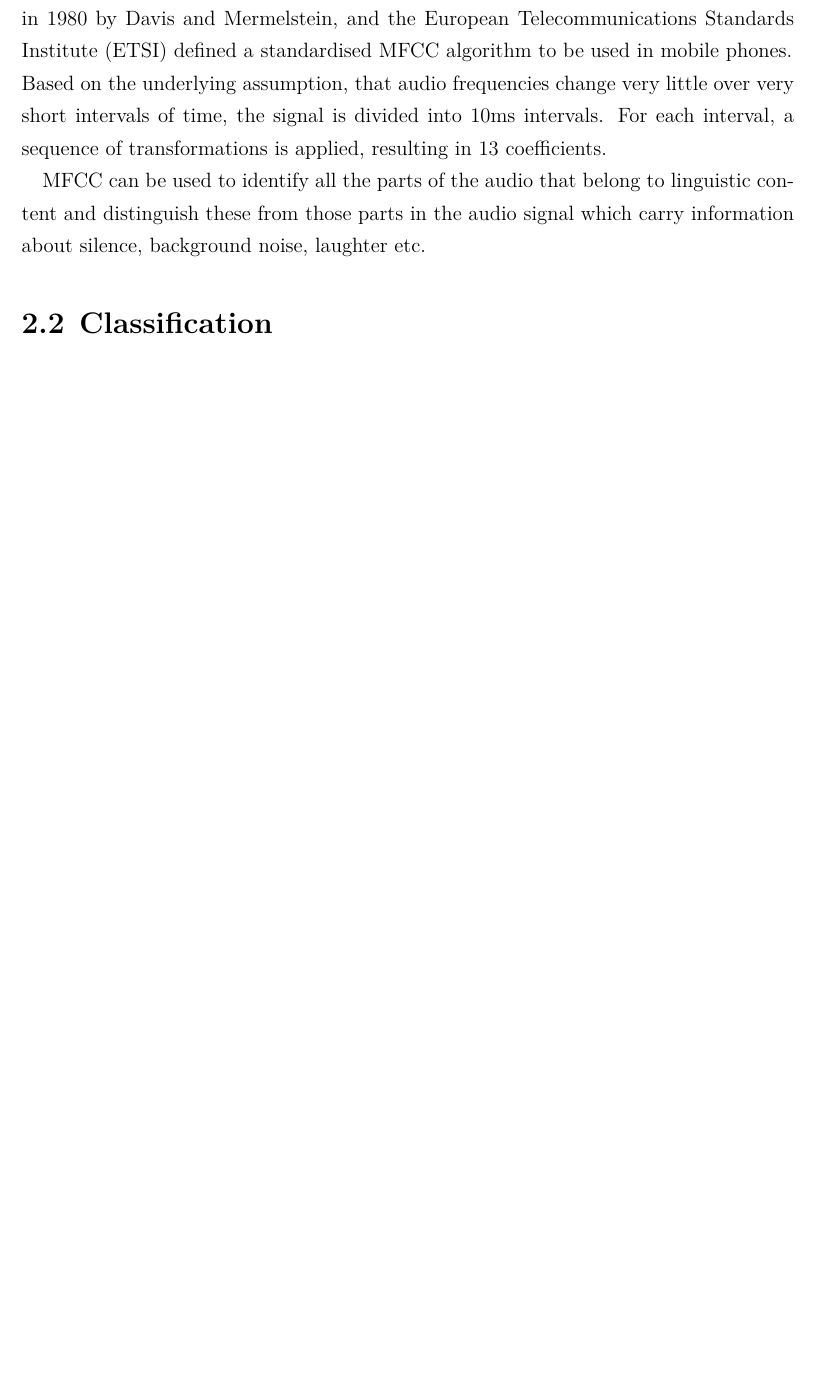
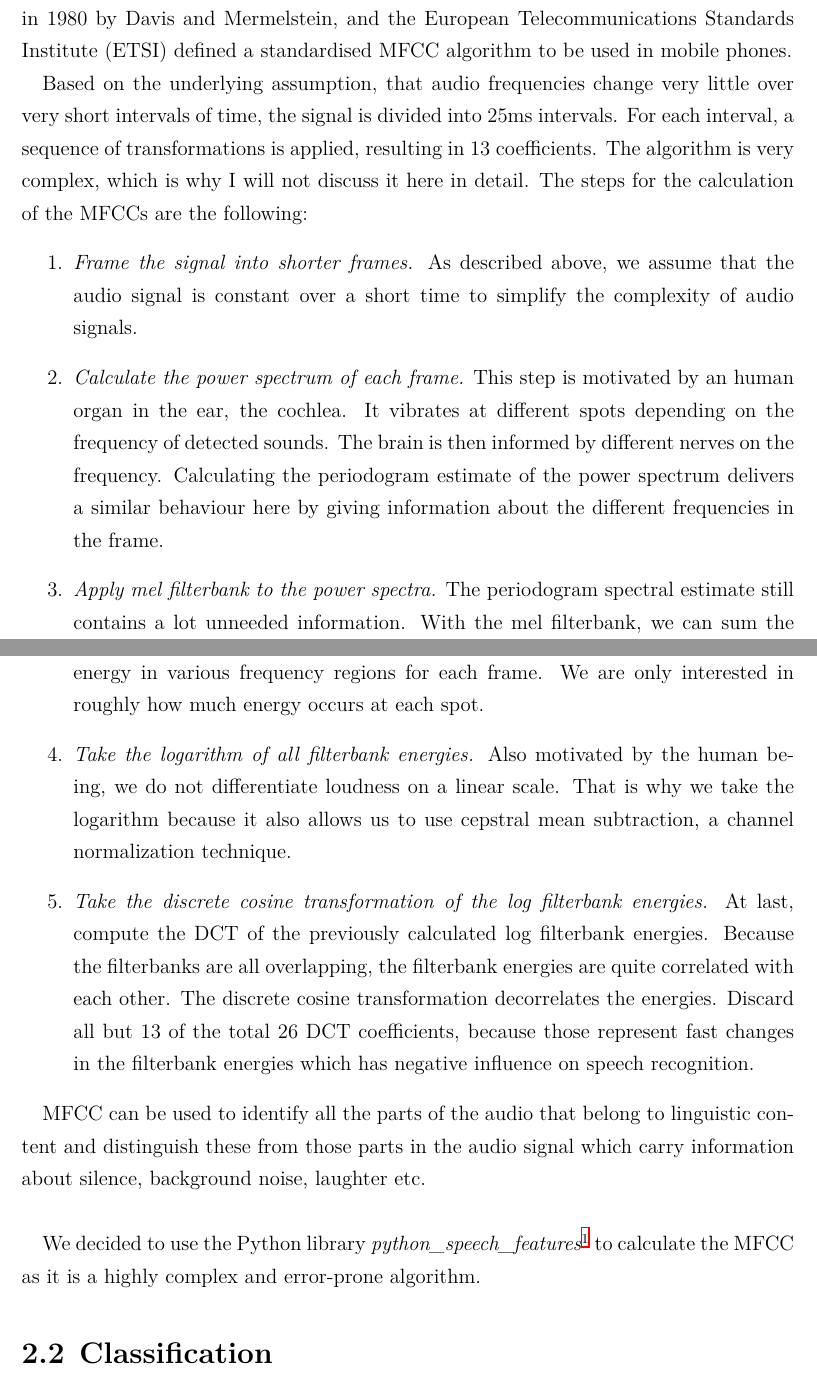
Before and after one commit to bbboll/ml_subtitle_align, a LaTeX document (doc/main.tex, which reads doc/theory.tex): part of page 6 of 14 before the commit and two parts of pages 6 and 7 of 14 after it, the two joined at a grey line, cut so that both start at the same text, the shorter picture padded with empty space. Compiled offline with XeLaTeX; an older LaTeX class or package is replaced by its successor.

Commit message:
doc: modifiedfeature extraction

```diff
--- a/doc/theory.tex
+++ b/doc/theory.tex
@@ -4,12 +4,20 @@
 
 \textbf{by Paul Warkentin} \\
 
-The state of the art method for feature extraction from audio for speech recognition purposes is to use Mel Frequency Cepstral Coefficients (MFCC). They were introduced in 1980 by Davis and Mermelstein, and the European Telecommunications Standards Institute (ETSI) defined a standardised MFCC algorithm to be used in mobile phones. \\
-Based on the underlying assumption, that audio frequencies change very little over very short intervals of time, the signal is divided into 10ms intervals. For each interval, a sequence of transformations is applied, resulting in 13 coefficients.
+The state of the art method for feature extraction from audio for speech recognition purposes is to use Mel Frequency Cepstral Coefficients (MFCC). They were introduced in 1980 by Davis and Mermelstein, and the European Telecommunications Standards Institute (ETSI) defined a standardised MFCC algorithm to be used in mobile phones.
 
-% TODO: more about MFCC mechanism
+Based on the underlying assumption, that audio frequencies change very little over very short intervals of time, the signal is divided into 25ms intervals. For each interval, a sequence of transformations is applied, resulting in 13 coefficients. The algorithm is very complex, which is why I will not discuss it here in detail. The steps for the calculation of the MFCCs are the following:
+\begin{enumerate}
+  \item \textit{Frame the signal into shorter frames.} As described above, we assume that the audio signal is constant over a short time to simplify the complexity of audio signals.
+  \item \textit{Calculate the power spectrum of each frame.} This step is motivated by an human organ in the ear, the cochlea. It vibrates at different spots depending on the frequency of detected sounds. The brain is then informed by different nerves on the frequency. Calculating the periodogram estimate of the power spectrum delivers a similar behaviour here by giving information about the different frequencies in the frame.
+  \item \textit{Apply mel filterbank to the power spectra.} The periodogram spectral estimate still contains a lot unneeded information. With the mel filterbank, we can sum the energy in various frequency regions for each frame. We are only interested in roughly how much energy occurs at each spot.
+  \item \textit{Take the logarithm of all filterbank energies.} Also motivated by the human being, we do not differentiate loudness on a linear scale. That is why we take the logarithm because it also allows us to use cepstral mean subtraction, a channel normalization technique.
+  \item \textit{Take the discrete cosine transformation of the log filterbank energies.} At last, compute the DCT of the previously calculated log filterbank energies. Because the filterbanks are all overlapping, the filterbank energies are quite correlated with each other. The discrete cosine transformation decorrelates the energies. Discard all but 13 of the total 26 DCT coefficients, because those represent fast changes in the filterbank energies which has negative influence on speech recognition.
+\end{enumerate}
 
-MFCC can be used to identify all the parts of the audio that belong to linguistic content and distinguish these from those parts in the audio signal which carry information about silence, background noise, laughter etc.
+MFCC can be used to identify all the parts of the audio that belong to linguistic content and distinguish these from those parts in the audio signal which carry information about silence, background noise, laughter etc. \\
+
+We decided to use the Python library \textit{python\_speech\_features}\footnote{\url{https://github.com/jameslyons/python_speech_features}} to calculate the MFCC as it is a highly complex and error-prone algorithm.
 
 \section{Classification}
 
@@ -19,9 +27 @@ The main part of this project is the classification of extracted audio signals o
 An important feature of convolutional neural networks is that they are translation invariant. The input data for our model are intervals containing MFCC datapoints. Because we do not know where in the interval the features which determine the word being said are localized, the shift invariance feature of convolutional neural networks is ideal for the speech recognition part in our problem.
-
-% For speech recognition, convolutional networks are a widely used form of deep learning models. That is why we built our graph using two convolutional layers, followed by ReLU layers. The output of the first ReLU layer is also pooled. At the end, the output of the second ReLU layer is transformed by two dense layers into the result of the model.
-
-% \begin{figure}
-%     \centering
-%     \includegraphics[width=\textwidth]{\RootPath/graphics/graph}
-%     \caption{Classifier}
-% \end{figure}
```
Also changed, not shown: doc/theory.tex (2 more changed lines).
